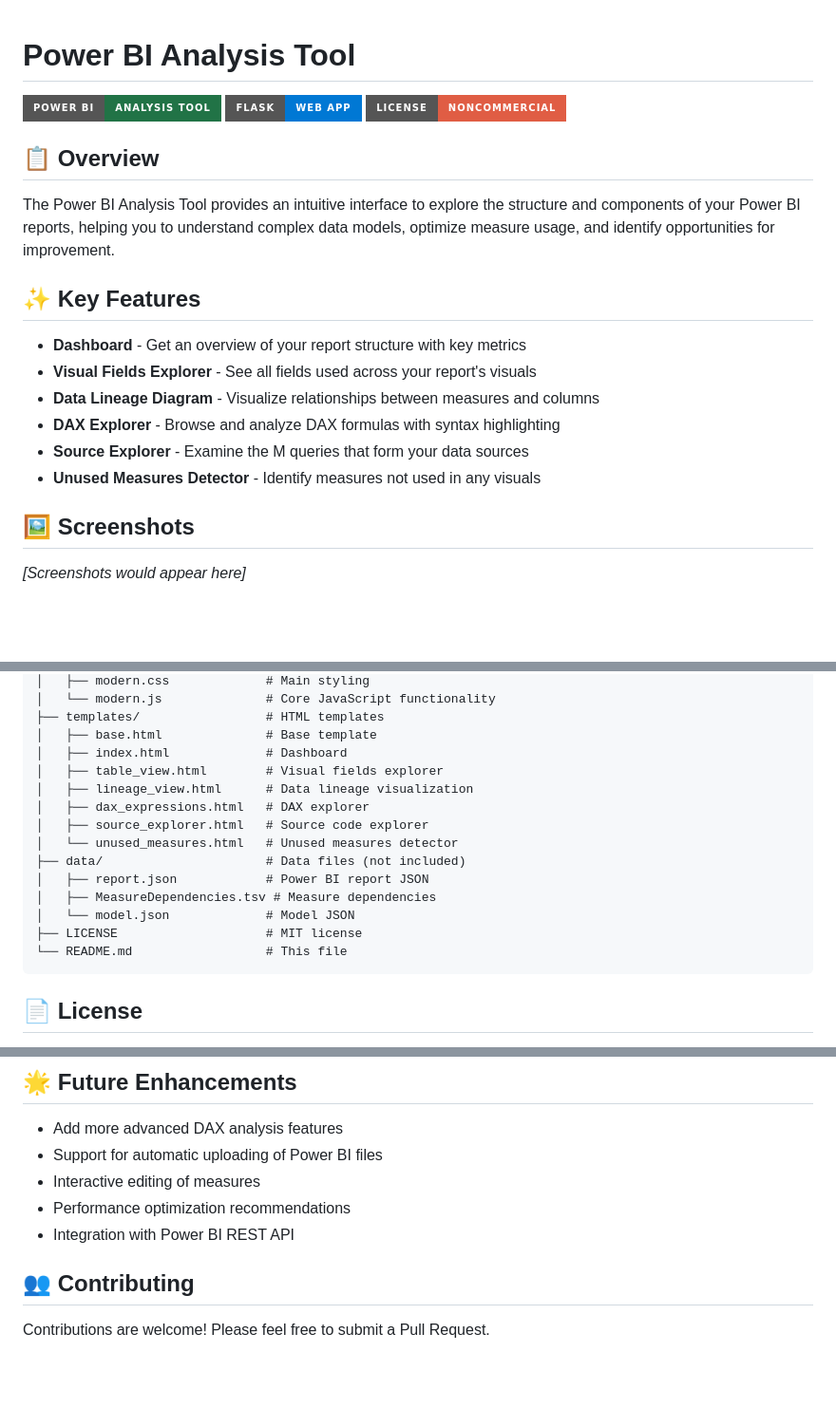
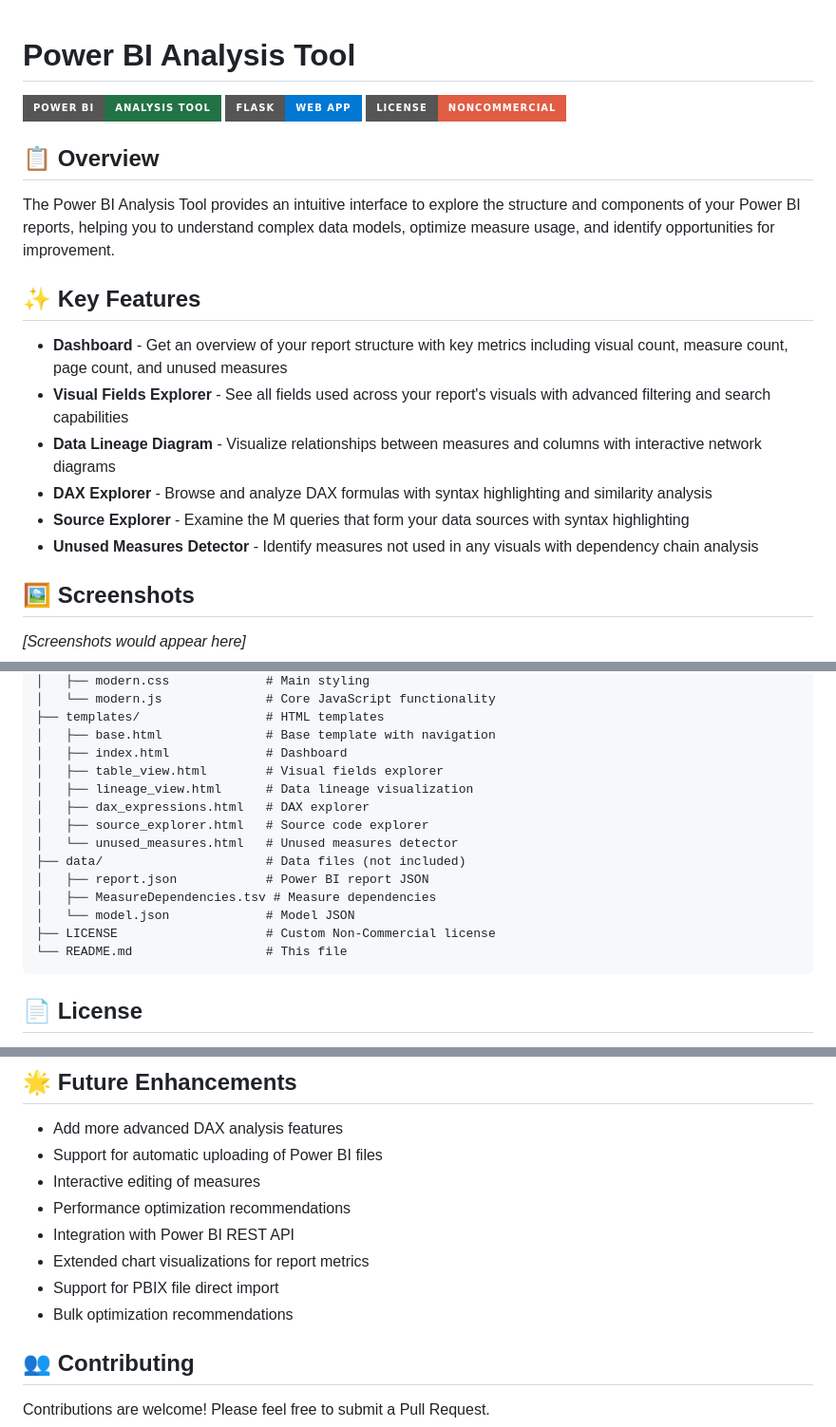
Before and after one commit to plagiagia/PowerBI_AnalysisTool, a Markdown page: README.md, 3 parts joined by grey strips. Shown: that part at 95% size. Drawn GitHub-style; badges without logos; blank space fills up the shorter version.

````diff
--- a/README.md
+++ b/README.md
@@ -1,5 +1,4 @@
 # Power BI Analysis Tool
-
 
 ![Power BI Analysis Tool](https://img.shields.io/badge/Power%20BI-Analysis%20Tool-217346?style=for-the-badge&logo=powerbi)
 ![Flask](https://img.shields.io/badge/Flask-Web%20App-0078D4?style=for-the-badge&logo=flask)
@@ -11,12 +10,12 @@ The Power BI Analysis Tool provides an intuitive interface to explore the struct
 
 ## ✨ Key Features
 
-- **Dashboard** - Get an overview of your report structure with key metrics
-- **Visual Fields Explorer** - See all fields used across your report's visuals
-- **Data Lineage Diagram** - Visualize relationships between measures and columns
-- **DAX Explorer** - Browse and analyze DAX formulas with syntax highlighting
-- **Source Explorer** - Examine the M queries that form your data sources
-- **Unused Measures Detector** - Identify measures not used in any visuals
+- **Dashboard** - Get an overview of your report structure with key metrics including visual count, measure count, page count, and unused measures
+- **Visual Fields Explorer** - See all fields used across your report's visuals with advanced filtering and search capabilities
+- **Data Lineage Diagram** - Visualize relationships between measures and columns with interactive network diagrams
+- **DAX Explorer** - Browse and analyze DAX formulas with syntax highlighting and similarity analysis
+- **Source Explorer** - Examine the M queries that form your data sources with syntax highlighting
+- **Unused Measures Detector** - Identify measures not used in any visuals with dependency chain analysis
 
 ## 🖼️ Screenshots
 
@@ -130,7 +137,7 @@ PowerBI_AnalysisTool/
 │   ├── modern.css             # Main styling
 │   └── modern.js              # Core JavaScript functionality
 ├── templates/                 # HTML templates
-│   ├── base.html              # Base template
+│   ├── base.html              # Base template with navigation
 │   ├── index.html             # Dashboard
 │   ├── table_view.html        # Visual fields explorer
 │   ├── lineage_view.html      # Data lineage visualization
@@ -141,7 +148,7 @@ PowerBI_AnalysisTool/
 │   ├── report.json            # Power BI report JSON
 │   ├── MeasureDependencies.tsv # Measure dependencies
 │   └── model.json             # Model JSON
-├── LICENSE                    # MIT license
+├── LICENSE                    # Custom Non-Commercial license
 └── README.md                  # This file
 ```
 
@@ -156,6 +163,9 @@ This project is licensed under a Custom Non-Commercial License - see the [LICENS
 - Interactive editing of measures
 - Performance optimization recommendations
 - Integration with Power BI REST API
+- Extended chart visualizations for report metrics
+- Support for PBIX file direct import
+- Bulk optimization recommendations
 
 ## 👥 Contributing
 
````
Also changed, not shown: other parts of README.md (+29 -21 lines).
